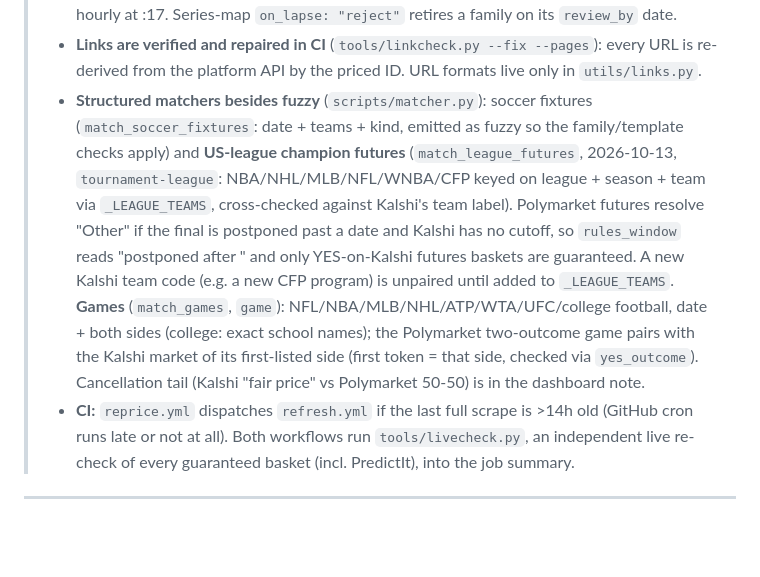
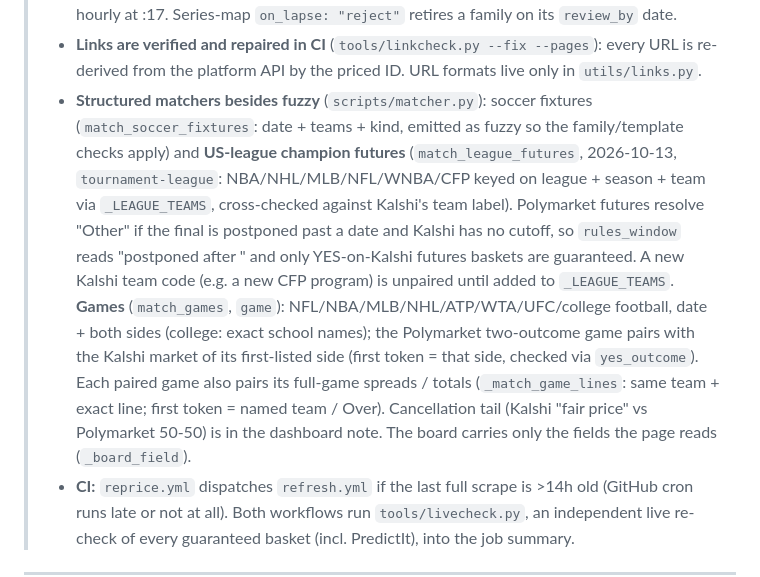
Before and after one commit to pjmerica/pred-arbitrage, a Markdown page: HANDOFF.md, the part around the change. GitHub-like rendering; blank space fills up the shorter version.

Commit message:
handoff: note game lines and board field list

```diff
--- a/HANDOFF.md
+++ b/HANDOFF.md
@@ -50,7 +50,7 @@ section captures the differences and what's specific to this side.
 > - **Model review of new families** (`tools/llm_review.py`, 2026-10-12; owner prefers NOT to add an API key — rules first): off until an `ANTHROPIC_API_KEY` secret exists. Advise mode puts drafts in the health issue; auto mode (`LLM_REVIEW_MODE=auto`) writes `reviewed_by: model` entries, but only after the `Validate model reviewer` workflow shows zero rejected families approved on `tests/data/reviewed_families.json`. When you hand-review a family, add it to that file too (it's the reviewer's test set).
 > - **Board health issue** (`tools/health.py`, last CI step): one GitHub issue 'Board health: needs attention' lists what needs a human (unreviewed families, lapsing approvals, repaired links, stale data, held-back baskets). It opens/closes itself; **work from that issue**. Re-price runs hourly at :17. Series-map `on_lapse: "reject"` retires a family on its `review_by` date.
 > - **Links are verified and repaired in CI** (`tools/linkcheck.py --fix --pages`): every URL is re-derived from the platform API by the priced ID. URL formats live only in `utils/links.py`.
-> - **Structured matchers besides fuzzy** (`scripts/matcher.py`): soccer fixtures (`match_soccer_fixtures`: date + teams + kind, emitted as fuzzy so the family/template checks apply) and **US-league champion futures** (`match_league_futures`, 2026-10-13, `tournament-league`: NBA/NHL/MLB/NFL/WNBA/CFP keyed on league + season + team via `_LEAGUE_TEAMS`, cross-checked against Kalshi's team label). Polymarket futures resolve "Other" if the final is postponed past a date and Kalshi has no cutoff, so `rules_window` reads "postponed after <date>" and only YES-on-Kalshi futures baskets are guaranteed. A new Kalshi team code (e.g. a new CFP program) is unpaired until added to `_LEAGUE_TEAMS`. **Games** (`match_games`, `game`): NFL/NBA/MLB/NHL/ATP/WTA/UFC/college football, date + both sides (college: exact school names); the Polymarket two-outcome game pairs with the Kalshi market of its first-listed side (first token = that side, checked via `yes_outcome`). Cancellation tail (Kalshi "fair price" vs Polymarket 50-50) is in the dashboard note.
+> - **Structured matchers besides fuzzy** (`scripts/matcher.py`): soccer fixtures (`match_soccer_fixtures`: date + teams + kind, emitted as fuzzy so the family/template checks apply) and **US-league champion futures** (`match_league_futures`, 2026-10-13, `tournament-league`: NBA/NHL/MLB/NFL/WNBA/CFP keyed on league + season + team via `_LEAGUE_TEAMS`, cross-checked against Kalshi's team label). Polymarket futures resolve "Other" if the final is postponed past a date and Kalshi has no cutoff, so `rules_window` reads "postponed after <date>" and only YES-on-Kalshi futures baskets are guaranteed. A new Kalshi team code (e.g. a new CFP program) is unpaired until added to `_LEAGUE_TEAMS`. **Games** (`match_games`, `game`): NFL/NBA/MLB/NHL/ATP/WTA/UFC/college football, date + both sides (college: exact school names); the Polymarket two-outcome game pairs with the Kalshi market of its first-listed side (first token = that side, checked via `yes_outcome`). Each paired game also pairs its full-game spreads / totals (`_match_game_lines`: same team + exact line; first token = named team / Over). Cancellation tail (Kalshi "fair price" vs Polymarket 50-50) is in the dashboard note. The board carries only the fields the page reads (`_board_field`).
 > - **CI:** `reprice.yml` dispatches `refresh.yml` if the last full scrape is >14h old (GitHub cron runs late or not at all). Both workflows run `tools/livecheck.py`, an independent live re-check of every guaranteed basket (incl. PredictIt), into the job summary.
 
 ---
```
